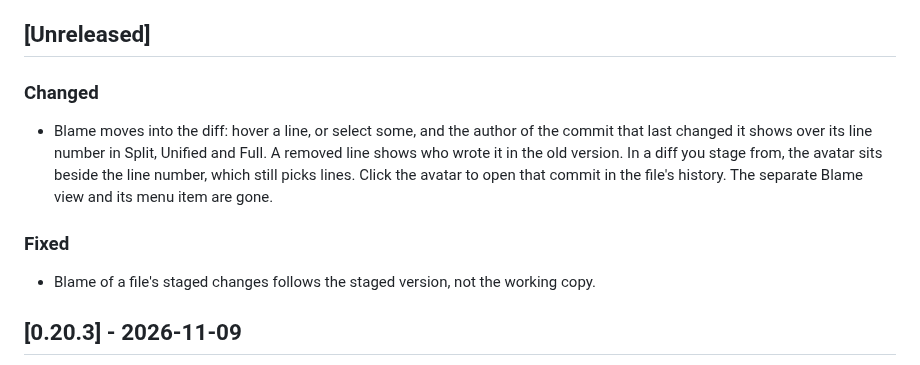
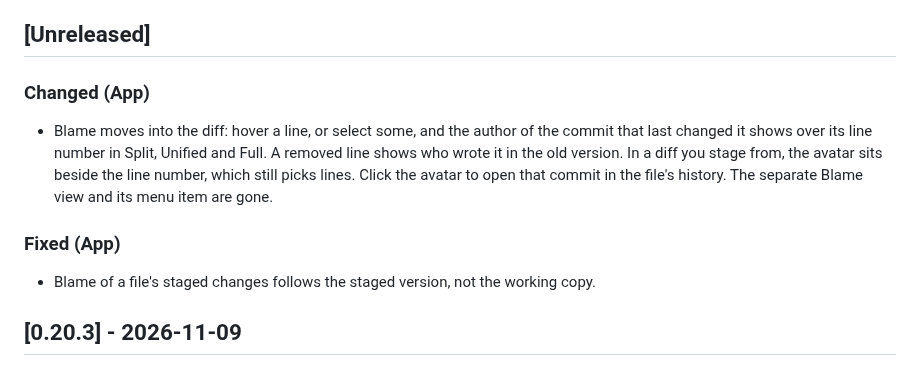
Before and after one commit to t1gu1/Gitnetix, a Markdown page: CHANGELOG.md, the part around the change. Rendered like a GitHub page.

```diff
--- a/CHANGELOG.md
+++ b/CHANGELOG.md
@@ -11,11 +11,11 @@ release notes and the in-app update prompt.
 
 ## [Unreleased]
 
-### Changed
+### Changed (App)
 
 - Blame moves into the diff: hover a line, or select some, and the author of the commit that last changed it shows over its line number in Split, Unified and Full. A removed line shows who wrote it in the old version. In a diff you stage from, the avatar sits beside the line number, which still picks lines. Click the avatar to open that commit in the file's history. The separate Blame view and its menu item are gone.
 
-### Fixed
+### Fixed (App)
 
 - Blame of a file's staged changes follows the staged version, not the working copy.
 
```
